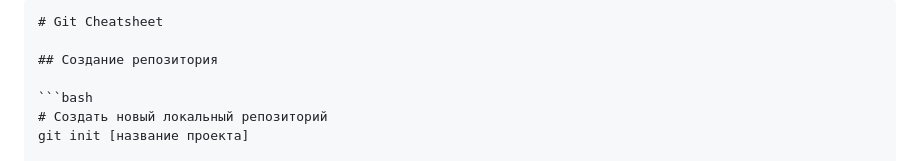
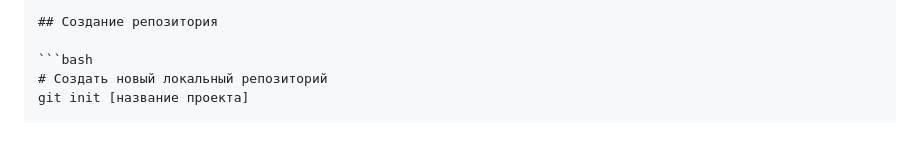
Before and after one commit to Nihaochingiz/computer-science-notes, a Markdown page: notes/git-cheatsheet.md, the part around the change. GitHub-like rendering; blank space fills up the shorter version.

````diff
--- a/notes/git-cheatsheet.md
+++ b/notes/git-cheatsheet.md
@@ -1,6 +1,4 @@
 ```markdown
-# Git Cheatsheet
-
 ## Создание репозитория
 
 ```bash
````
